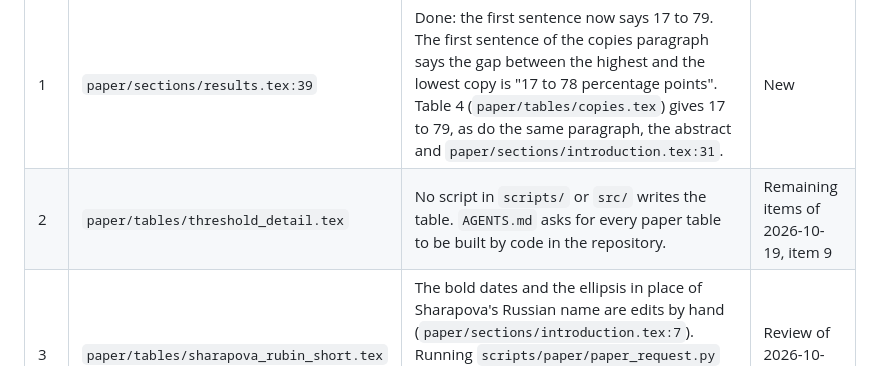
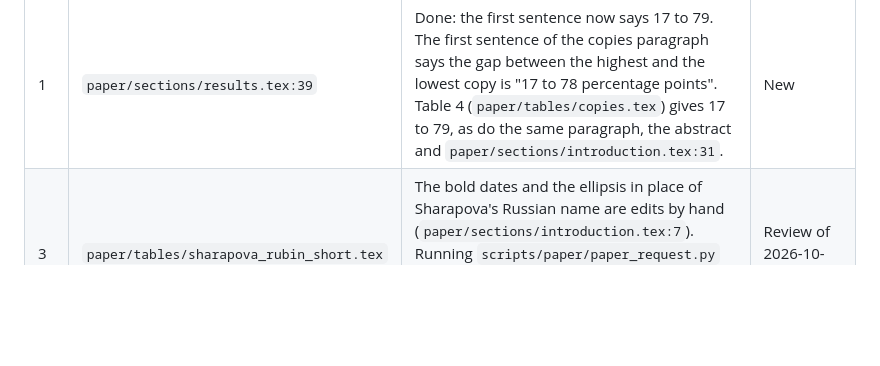
Before and after one commit to Rushab1/gr-jev, a Markdown page: docs/findings/open_items_2026-10-20.md, the part around the change. Rendered like a GitHub page; blank space fills up the shorter version.

Commit message:
Name the threshold tables of --paper in AGENTS.md and close the open item
Co-Authored-By: Claude Opus 5.5 <noreply@anthropic.com>

```diff
--- a/docs/findings/open_items_2026-10-20.md
+++ b/docs/findings/open_items_2026-10-20.md
@@ -8,7 +8,6 @@ from the findings files of 2026-10-04 to 2026-10-19, which were deleted, and the
 | # | Where | Item | Source |
 |---|---|---|---|
 | 1 | `paper/sections/results.tex:39` | Done: the first sentence now says 17 to 79. The first sentence of the copies paragraph says the gap between the highest and the lowest copy is "17 to 78 percentage points". Table 4 (`paper/tables/copies.tex`) gives 17 to 79, as do the same paragraph, the abstract and `paper/sections/introduction.tex:31`. | New |
-| 2 | `paper/tables/threshold_detail.tex` | No script in `scripts/` or `src/` writes the table. `AGENTS.md` asks for every paper table to be built by code in the repository. | Remaining items of 2026-10-19, item 9 |
 | 3 | `paper/tables/sharapova_rubin_short.tex` | The bold dates and the ellipsis in place of Sharapova's Russian name are edits by hand (`paper/sections/introduction.tex:7`). Running `scripts/paper/paper_request.py` again overwrites them. Done: the file and the comment in the introduction say that the file is written by hand. | Review of 2026-10-19, row 12 |
 | 5 | Introduction, setup, related work | Their length, rows 5, 7, 9 and 10 of the review of 2026-10-19, is left for the cut later. | Remaining items of 2026-10-19, item 8 |
 | 13 | `paper/sections/limitations.tex:5` | Done: the section is written as prose without this sentence. "Three models, one day." The runs of the paper were sent on several days: the lists of identical copies on 2026-10-19, the yes/no questions on MetaTool on 2026-10-14 and most of those on HotpotQA on 2026-10-18. The section is in the paper since f33ea95. | Check of 2026-10-20 against f33ea95 |
```
Also changed, not shown: AGENTS.md (+1 -1 lines).
